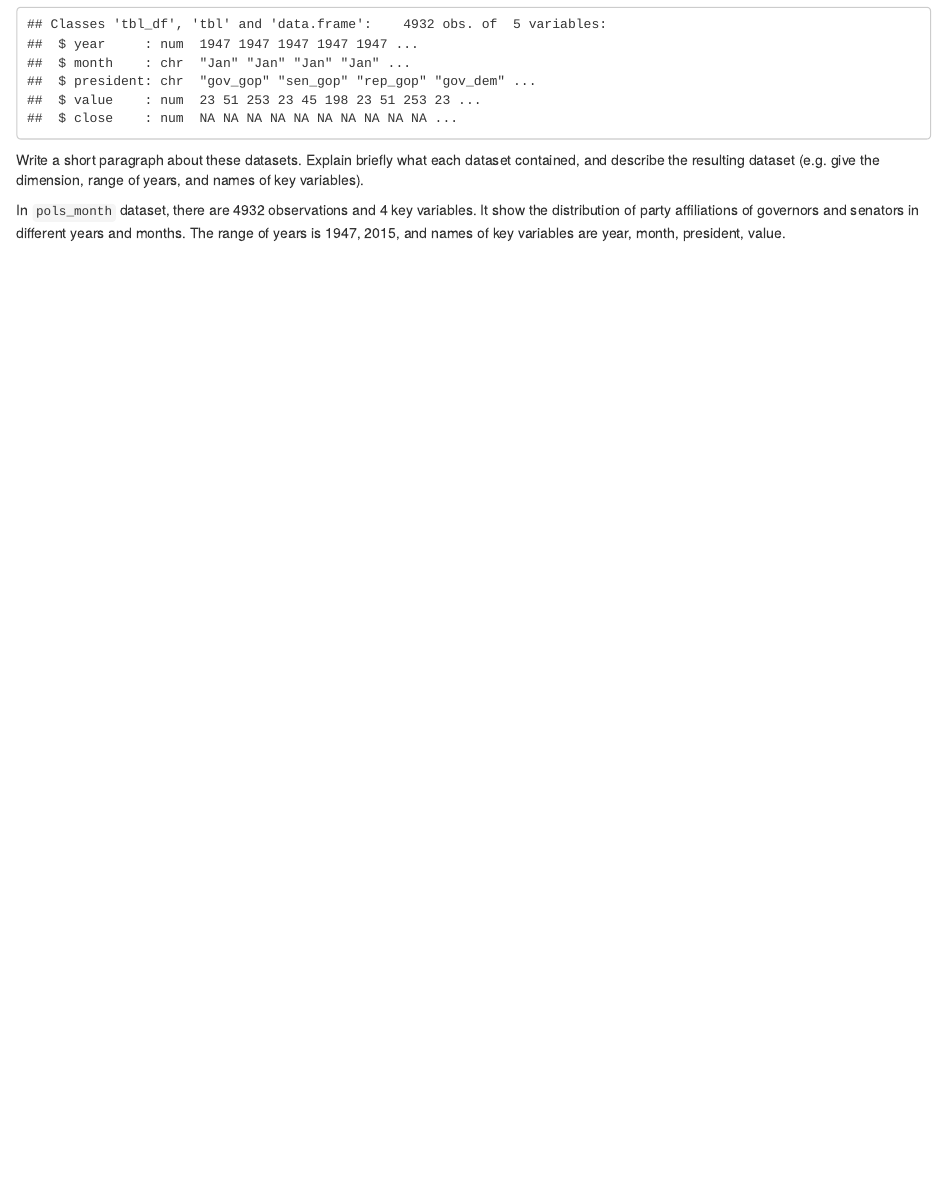
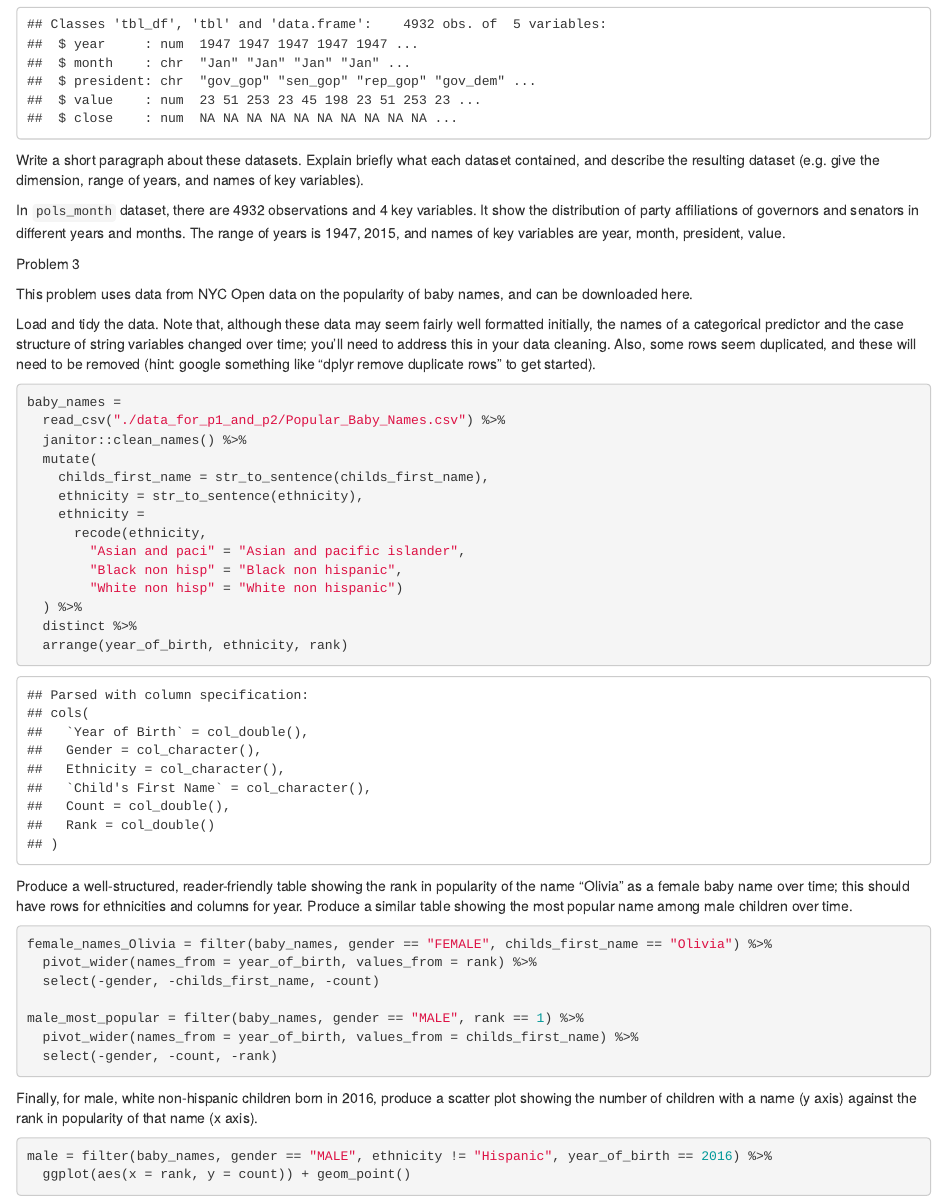
Before and after one commit to doubbymary/p8105_hw2_xm2229_050620, an R Markdown document (p8105_hw2_xm2229_050620.Rmd): the page in a window 1100 px wide, from 2960 px down. The pictures show the output file p8105_hw2_xm2229_050620.html that the author committed with the source, opened offline.

Commit message:
problem 3 finish

````diff
--- a/p8105_hw2_xm2229_050620.Rmd
+++ b/p8105_hw2_xm2229_050620.Rmd
@@ -108,3 +108,47 @@ str(merge_data)
 Write a short paragraph about these datasets. Explain briefly what each dataset contained, and describe the resulting dataset (e.g. give the dimension, range of years, and names of key variables).
 
 In `pols_month` dataset, there are `r nrow(pols_month)` observations and `r ncol(pols_month)` key variables. It show the distribution of party affiliations of governors and senators in different years and months. The range of years is `r range(pull(pols_month, year))`, and names of key variables are `r variable.names(pols_month)`.
+
+Problem 3
+
+This problem uses data from NYC Open data on the popularity of baby names, and can be downloaded here.
+
+Load and tidy the data. Note that, although these data may seem fairly well formatted initially, the names of a categorical predictor and the case structure of string variables changed over time; you’ll need to address this in your data cleaning. Also, some rows seem duplicated, and these will need to be removed (hint: google something like “dplyr remove duplicate rows” to get started).
+
+
+```{r}
+baby_names =
+  read_csv("./data_for_p1_and_p2/Popular_Baby_Names.csv") %>%
+  janitor::clean_names() %>%
+  mutate(
+    childs_first_name = str_to_sentence(childs_first_name),
+    ethnicity = str_to_sentence(ethnicity),
+    ethnicity =
+      recode(ethnicity,
+        "Asian and paci" = "Asian and pacific islander",
+        "Black non hisp" = "Black non hispanic",
+        "White non hisp" = "White non hispanic")
+  ) %>%
+  distinct %>%
+  arrange(year_of_birth, ethnicity, rank)
+
+```
+
+Produce a well-structured, reader-friendly table showing the rank in popularity of the name “Olivia” as a female baby name over time; this should have rows for ethnicities and columns for year. Produce a similar table showing the most popular name among male children over time.
+
+```{r}
+female_names_Olivia = filter(baby_names, gender == "FEMALE", childs_first_name == "Olivia") %>%
+  pivot_wider(names_from = year_of_birth, values_from = rank) %>%
+  select(-gender, -childs_first_name, -count)
+
+male_most_popular = filter(baby_names, gender == "MALE", rank == 1) %>%
+  pivot_wider(names_from = year_of_birth, values_from = childs_first_name) %>%
+  select(-gender, -count, -rank)
+```
+
+Finally, for male, white non-hispanic children born in 2016, produce a scatter plot showing the number of children with a name (y axis) against the rank in popularity of that name (x axis).
+
+```{r}
+male = filter(baby_names, gender == "MALE", ethnicity != "Hispanic", year_of_birth == 2016) %>%
+  ggplot(aes(x = rank, y = count)) + geom_point()
+```
````
Also changed, not shown: p8105_hw2_xm2229_050620.html.
